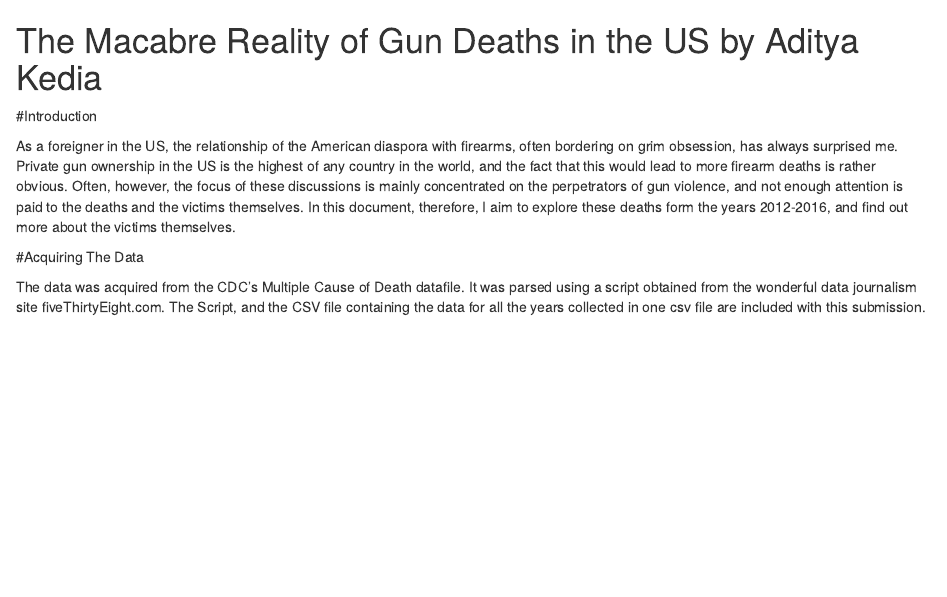
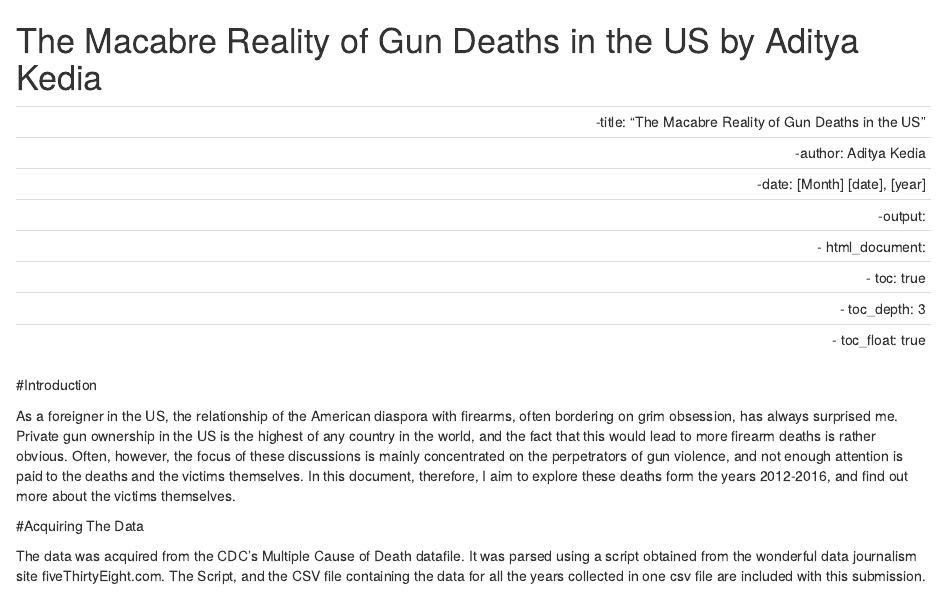
Before and after one commit to TheAdityaKedia/Gun-Deaths-in-the-US-EDA, an R Markdown document (Gun_Deaths_in_the US.Rmd): the page in a window 1100 px wide, from its top. Rendered offline with R 4.5, knitr and Pandoc, with nearby package versions; some code elsewhere in the file could not run offline.

Commit message:
Update Gun_Deaths_in_the US.Rmd

````diff
--- a/Gun_Deaths_in_the US.Rmd
+++ b/Gun_Deaths_in_the US.Rmd
@@ -1,5 +1,16 @@
 The Macabre Reality of Gun Deaths in the US by Aditya Kedia
 ========================================================
+
+----
+ -title: "The Macabre Reality of Gun Deaths in the US"
+ -author: Aditya Kedia
+ -date: [Month] [date], [year]
+ -output:
+ -  html_document:
+ -    toc: true
+ -    toc_depth: 3
+ -    toc_float: true
+ ----
 
 ```{r global_options, include=FALSE}
 knitr::opts_chunk$set(echo=FALSE, warning=FALSE, message=FALSE)
````
